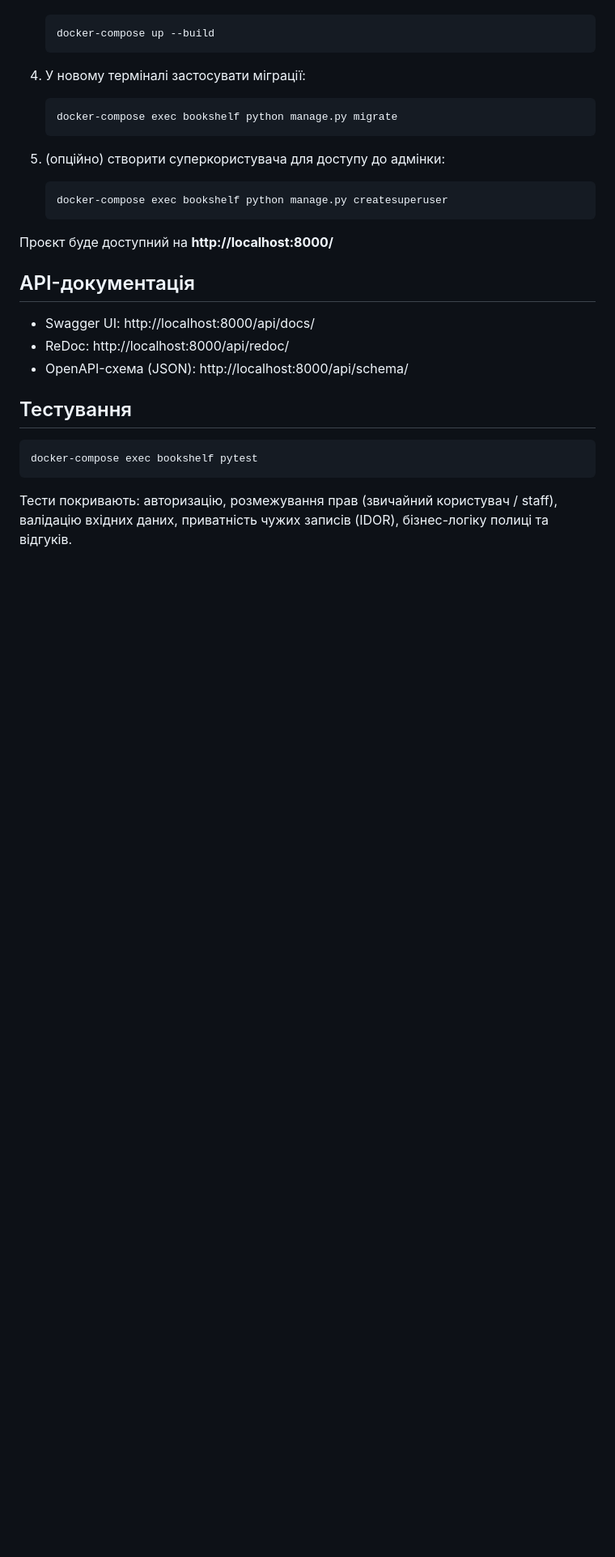
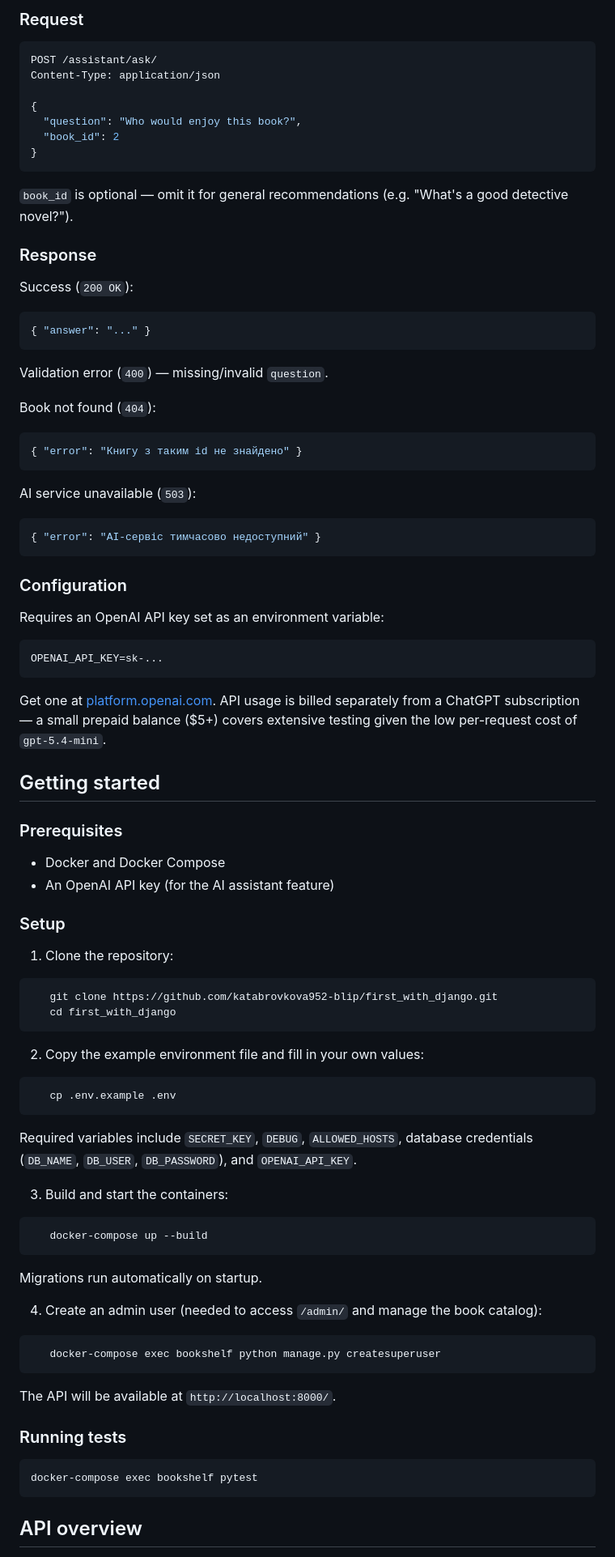
Before and after one commit to katabrovkova952-blip/first_with_django, a Markdown page: README.md, the part around one of its changes. Shown at 81% size. Drawn GitHub-style; blank space fills up the shorter version.

````diff
--- a/README.md
+++ b/README.md
@@ -53,29 +57,82 @@ Backend REST API для персональної бібліотеки книг:
+### Request
+
+```json
+POST /assistant/ask/
+Content-Type: application/json
+
+{
+  "question": "Who would enjoy this book?",
+  "book_id": 2
+}
+```
+
+`book_id` is optional — omit it for general recommendations (e.g. "What's a good detective novel?").
+
+### Response
+
+Success (`200 OK`):
+```json
+{ "answer": "..." }
+```
+
+Validation error (`400`) — missing/invalid `question`.
+
+Book not found (`404`):
+```json
+{ "error": "Книгу з таким id не знайдено" }
+```
+
+AI service unavailable (`503`):
+```json
+{ "error": "AI-сервіс тимчасово недоступний" }
+```
+
+### Configuration
+
+Requires an OpenAI API key set as an environment variable:
+```
+OPENAI_API_KEY=sk-...
+```
+Get one at [platform.openai.com](https://platform.openai.com/api-keys). API usage is billed separately from a ChatGPT subscription — a small prepaid balance ($5+) covers extensive testing given the low per-request cost of `gpt-5.4-mini`.
+
+## Getting started
+
+### Prerequisites
+
+- Docker and Docker Compose
+- An OpenAI API key (for the AI assistant feature)
+### Setup
+
+1. Clone the repository:
+```
+   git clone https://github.com/katabrovkova952-blip/first_with_django.git
+   cd first_with_django
+```
+
+2. Copy the example environment file and fill in your own values:
+```
+   cp .env.example .env
+```
+   Required variables include `SECRET_KEY`, `DEBUG`, `ALLOWED_HOSTS`, database credentials (`DB_NAME`, `DB_USER`, `DB_PASSWORD`), and `OPENAI_API_KEY`.
+
+3. Build and start the containers:
+```
    docker-compose up --build
-   ```
+```
+   Migrations run automatically on startup.
 
-4. У новому терміналі застосувати міграції:
-   ```bash
-   docker-compose exec bookshelf python manage.py migrate
-   ```
+4. Create an admin user (needed to access `/admin/` and manage the book catalog):
+```
+   docker-compose exec bookshelf python manage.py createsuperuser
+```
 
-5. (опційно) створити суперкористувача для доступу до адмінки:
-   ```bash
-   docker-compose exec bookshelf python manage.py createsuperuser
-   ```
+The API will be available at `http://localhost:8000/`.
 
-Проєкт буде доступний на **http://localhost:8000/**
+### Running tests
 
-## API-документація
-
-- Swagger UI: http://localhost:8000/api/docs/
-- ReDoc: http://localhost:8000/api/redoc/
-- OpenAPI-схема (JSON): http://localhost:8000/api/schema/
-
-## Тестування
-
-```bash
+```
 docker-compose exec bookshelf pytest
 ```
 
-Тести покривають: авторизацію, розмежування прав (звичайний користувач / staff), валідацію вхідних даних, приватність чужих записів (IDOR), бізнес-логіку полиці та відгуків.
+## API overview
 
````
Also changed, not shown: other parts of README.md (+71 -54 lines).
